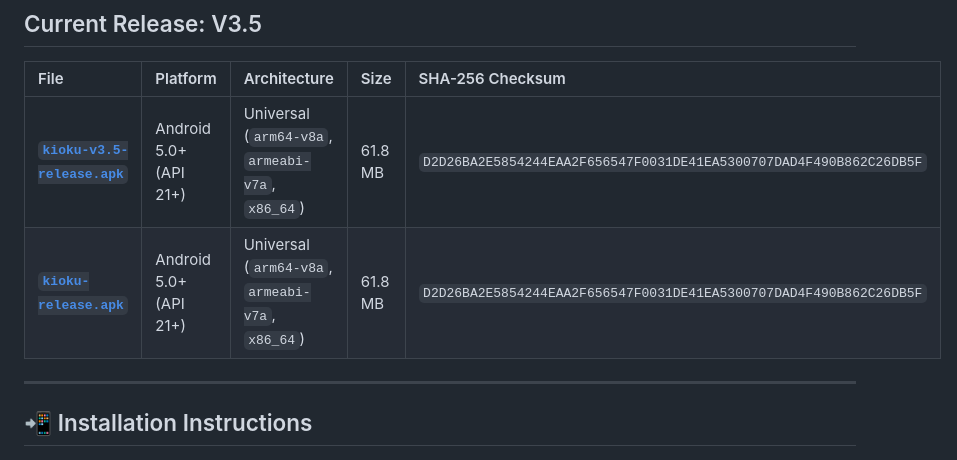
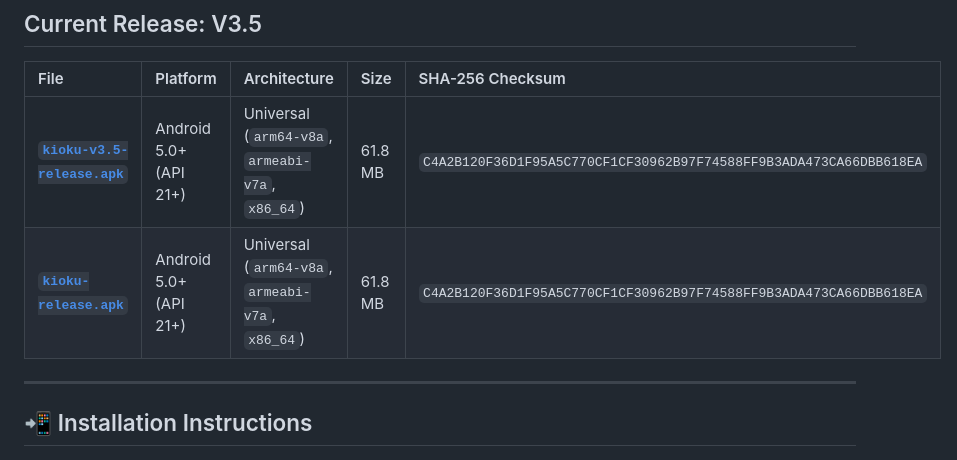
Before and after one commit to anjishnughosh72501/Kioku, a Markdown page: releases/README.md, the part around the change. Rendered like a GitHub page.

Commit message:
build(release): rebuild V3.5 release APK with all updates

```diff
--- a/releases/README.md
+++ b/releases/README.md
@@ -6,8 +6,8 @@ This directory contains standalone release builds for Kioku.
 
 | File | Platform | Architecture | Size | SHA-256 Checksum |
 | :--- | :--- | :--- | :--- | :--- |
-| **[`kioku-v3.5-release.apk`](kioku-v3.5-release.apk)** | Android 5.0+ (API 21+) | Universal (`arm64-v8a`, `armeabi-v7a`, `x86_64`) | 61.8 MB | `D2D26BA2E5854244EAA2F656547F0031DE41EA5300707DAD4F490B862C26DB5F` |
-| **[`kioku-release.apk`](kioku-release.apk)** | Android 5.0+ (API 21+) | Universal (`arm64-v8a`, `armeabi-v7a`, `x86_64`) | 61.8 MB | `D2D26BA2E5854244EAA2F656547F0031DE41EA5300707DAD4F490B862C26DB5F` |
+| **[`kioku-v3.5-release.apk`](kioku-v3.5-release.apk)** | Android 5.0+ (API 21+) | Universal (`arm64-v8a`, `armeabi-v7a`, `x86_64`) | 61.8 MB | `C4A2B120F36D1F95A5C770CF1CF30962B97F74588FF9B3ADA473CA66DBB618EA` |
+| **[`kioku-release.apk`](kioku-release.apk)** | Android 5.0+ (API 21+) | Universal (`arm64-v8a`, `armeabi-v7a`, `x86_64`) | 61.8 MB | `C4A2B120F36D1F95A5C770CF1CF30962B97F74588FF9B3ADA473CA66DBB618EA` |
 
 ---
 
```
